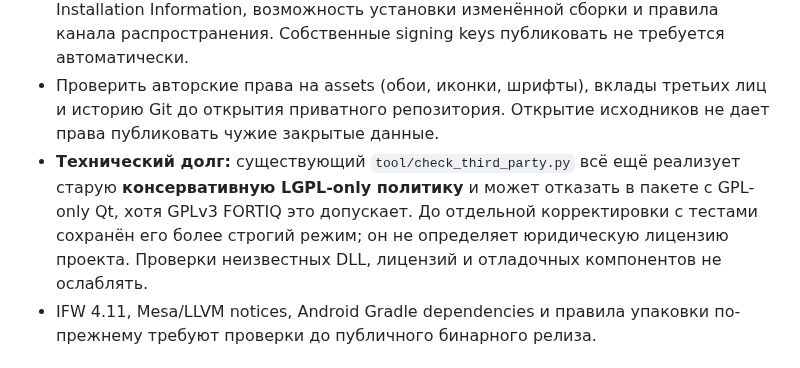
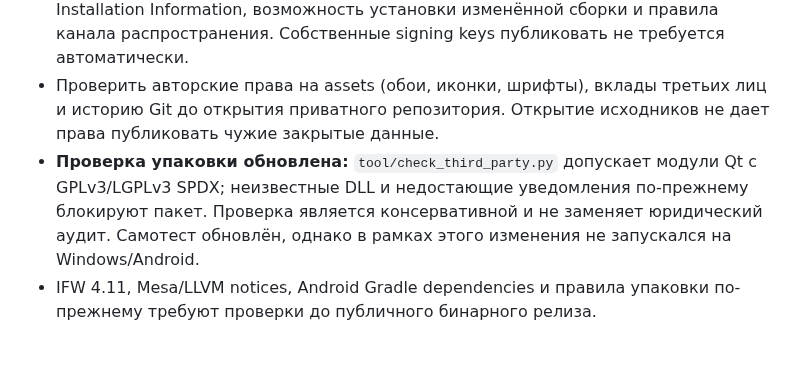
Before and after one commit to cybou-fr/fortiq, a Markdown page: docs/THIRD_PARTY_LICENSES.md, the part around the change. Drawn GitHub-style.

Commit message:
docs: reconcile package check status

```diff
--- a/docs/THIRD_PARTY_LICENSES.md
+++ b/docs/THIRD_PARTY_LICENSES.md
@@ -8,7 +8,7 @@
 - libssh2 (BSD-3-Clause), OpenSSL 3 (Apache-2.0), libvterm (MIT), zlib и прочие зависимости **сохраняют свои собственные лицензии**; тексты и copyright notices не удалять.
 - Сохранить source offer/source delivery, GPLv3 и notices с каждым распространяемым бинарником. Для Android отдельно проверить применимые требования GPLv3 к Installation Information, возможность установки изменённой сборки и правила канала распространения. Собственные signing keys публиковать не требуется автоматически.
 - Проверить авторские права на assets (обои, иконки, шрифты), вклады третьих лиц и историю Git до открытия приватного репозитория. Открытие исходников не дает права публиковать чужие закрытые данные.
-- **Технический долг:** существующий `tool/check_third_party.py` всё ещё реализует старую **консервативную LGPL-only политику** и может отказать в пакете с GPL-only Qt, хотя GPLv3 FORTIQ это допускает. До отдельной корректировки с тестами сохранён его более строгий режим; он не определяет юридическую лицензию проекта. Проверки неизвестных DLL, лицензий и отладочных компонентов не ослаблять.
+- **Проверка упаковки обновлена:** `tool/check_third_party.py` допускает модули Qt с GPLv3/LGPLv3 SPDX; неизвестные DLL и недостающие уведомления по-прежнему блокируют пакет. Проверка является консервативной и не заменяет юридический аудит. Самотест обновлён, однако в рамках этого изменения не запускался на Windows/Android.
 - IFW 4.11, Mesa/LLVM notices, Android Gradle dependencies и правила упаковки по-прежнему требуют проверки до публичного бинарного релиза.
 
 ## История закрытой модели (ниже — архив технического аудита от 24.10.2026)
```
